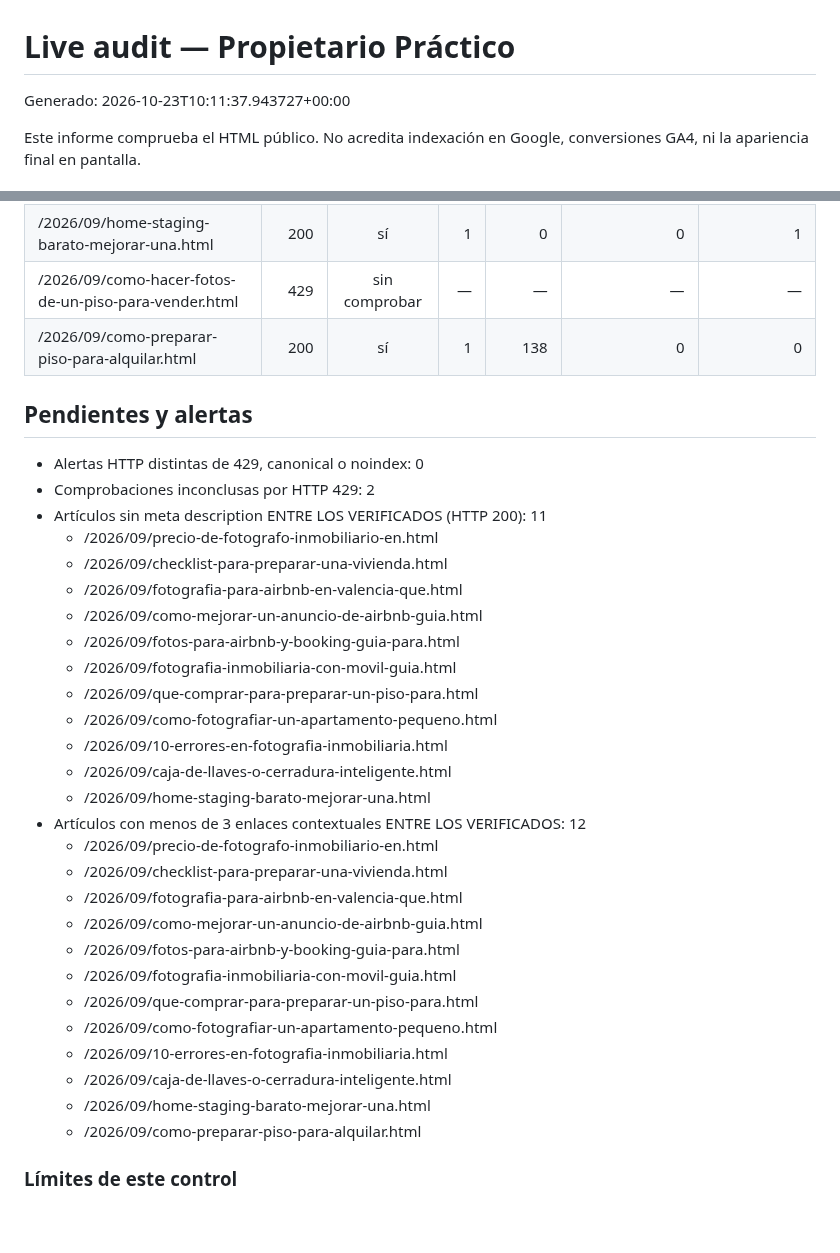
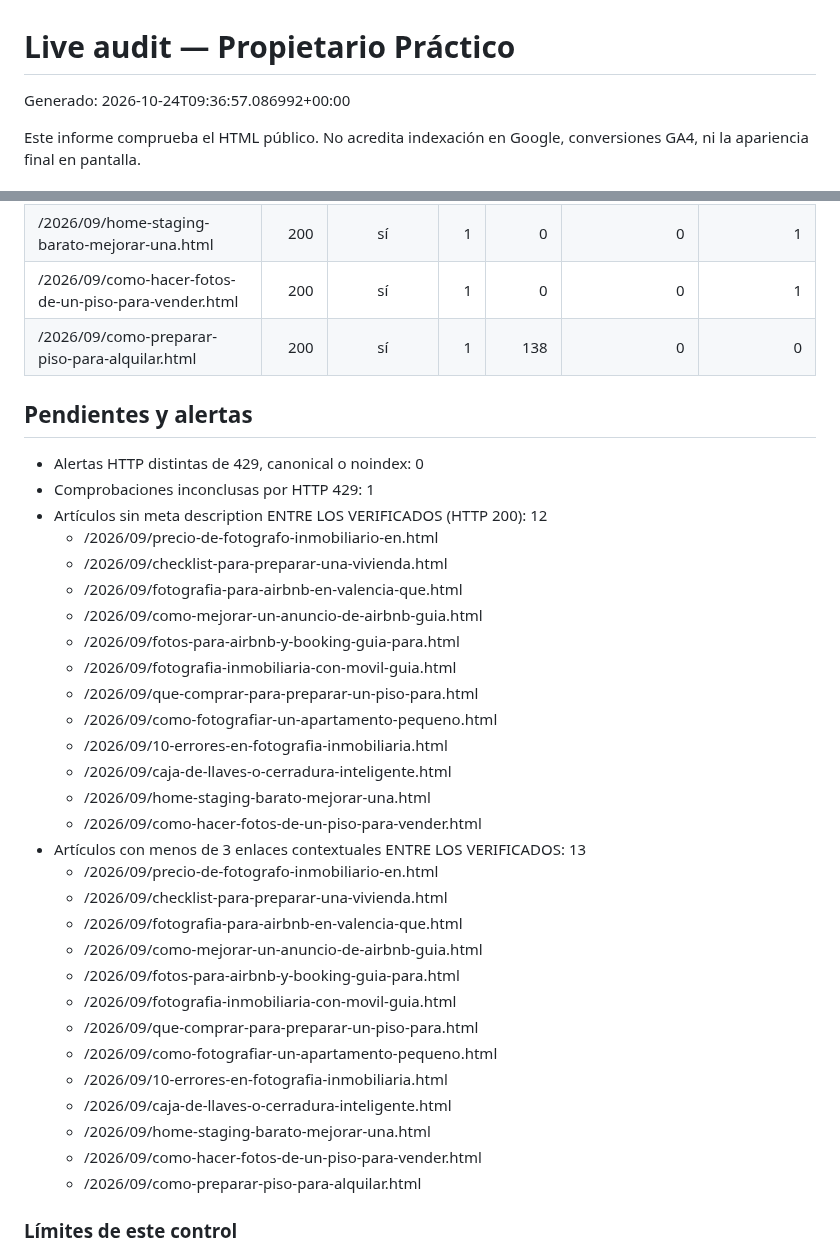
Before and after one commit to andrestruck15-eng/akg-photography, a Markdown page: propietario-practico/seo-ops/LIVE-AUDIT-LATEST.md, 2 parts joined by grey strips. Drawn GitHub-style; blank space fills up the shorter version.

Commit message:
Update Propietario Practico live audit

```diff
--- a/propietario-practico/seo-ops/LIVE-AUDIT-LATEST.md
+++ b/propietario-practico/seo-ops/LIVE-AUDIT-LATEST.md
@@ -1,6 +1,6 @@
 # Live audit — Propietario Práctico
 
-Generado: 2026-10-23T10:11:37.943727+00:00
+Generado: 2026-10-24T09:36:57.086992+00:00
 
 Este informe comprueba el HTML público. No acredita indexación en Google,
 conversiones GA4, ni la apariencia final en pantalla.
@@ -41,13 +41,13 @@ conversiones GA4, ni la apariencia final en pantalla.
 | /2026/09/10-errores-en-fotografia-inmobiliaria.html | 200 | sí | 1 | 0 | 0 | 1 |
 | /2026/09/caja-de-llaves-o-cerradura-inteligente.html | 200 | sí | 1 | 0 | 0 | 1 |
 | /2026/09/home-staging-barato-mejorar-una.html | 200 | sí | 1 | 0 | 0 | 1 |
-| /2026/09/como-hacer-fotos-de-un-piso-para-vender.html | 429 | sin comprobar | — | — | — | — |
+| /2026/09/como-hacer-fotos-de-un-piso-para-vender.html | 200 | sí | 1 | 0 | 0 | 1 |
 | /2026/09/como-preparar-piso-para-alquilar.html | 200 | sí | 1 | 138 | 0 | 0 |
 
 ## Pendientes y alertas
 - Alertas HTTP distintas de 429, canonical o noindex: 0
-- Comprobaciones inconclusas por HTTP 429: 2
-- Artículos sin meta description ENTRE LOS VERIFICADOS (HTTP 200): 11
+- Comprobaciones inconclusas por HTTP 429: 1
+- Artículos sin meta description ENTRE LOS VERIFICADOS (HTTP 200): 12
   - /2026/09/precio-de-fotografo-inmobiliario-en.html
   - /2026/09/checklist-para-preparar-una-vivienda.html
   - /2026/09/fotografia-para-airbnb-en-valencia-que.html
@@ -59,7 +59,8 @@ conversiones GA4, ni la apariencia final en pantalla.
   - /2026/09/10-errores-en-fotografia-inmobiliaria.html
   - /2026/09/caja-de-llaves-o-cerradura-inteligente.html
   - /2026/09/home-staging-barato-mejorar-una.html
-- Artículos con menos de 3 enlaces contextuales ENTRE LOS VERIFICADOS: 12
+  - /2026/09/como-hacer-fotos-de-un-piso-para-vender.html
+- Artículos con menos de 3 enlaces contextuales ENTRE LOS VERIFICADOS: 13
   - /2026/09/precio-de-fotografo-inmobiliario-en.html
   - /2026/09/checklist-para-preparar-una-vivienda.html
   - /2026/09/fotografia-para-airbnb-en-valencia-que.html
@@ -71,6 +72,7 @@ conversiones GA4, ni la apariencia final en pantalla.
   - /2026/09/10-errores-en-fotografia-inmobiliaria.html
   - /2026/09/caja-de-llaves-o-cerradura-inteligente.html
   - /2026/09/home-staging-barato-mejorar-una.html
+  - /2026/09/como-hacer-fotos-de-un-piso-para-vender.html
   - /2026/09/como-preparar-piso-para-alquilar.html
 
 ### Límites de este control
```
